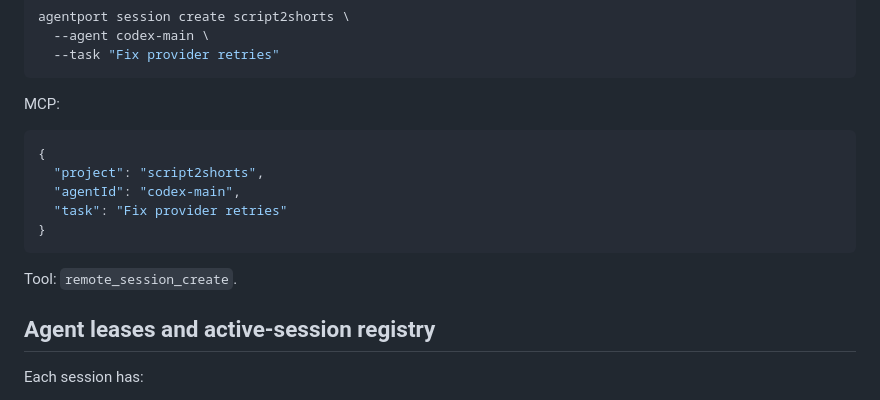
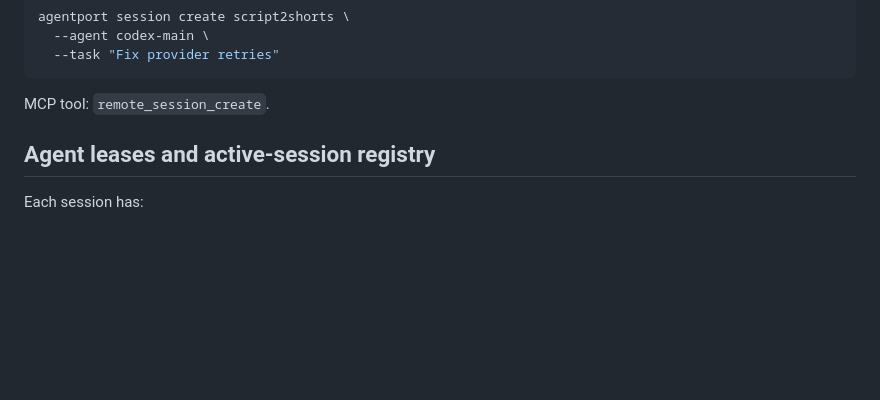
Before and after one commit to knownothing20/AgentPort, a Markdown page: docs/PHASE5_DEVELOPMENT_SESSIONS.md, the part around one of its changes. Drawn GitHub-style; blank space fills up the shorter version.

````diff
--- a/docs/PHASE5_DEVELOPMENT_SESSIONS.md
+++ b/docs/PHASE5_DEVELOPMENT_SESSIONS.md
@@ -74,17 +74,7 @@ agentport session create script2shorts \
   --task "Fix provider retries"
 ```
 
-MCP:
-
-```json
-{
-  "project": "script2shorts",
-  "agentId": "codex-main",
-  "task": "Fix provider retries"
-}
-```
-
-Tool: `remote_session_create`.
+MCP tool: `remote_session_create`.
 
 ## Agent leases and active-session registry
 
````
Also changed, not shown: other parts of docs/PHASE5_DEVELOPMENT_SESSIONS.md (+13 -23 lines).
